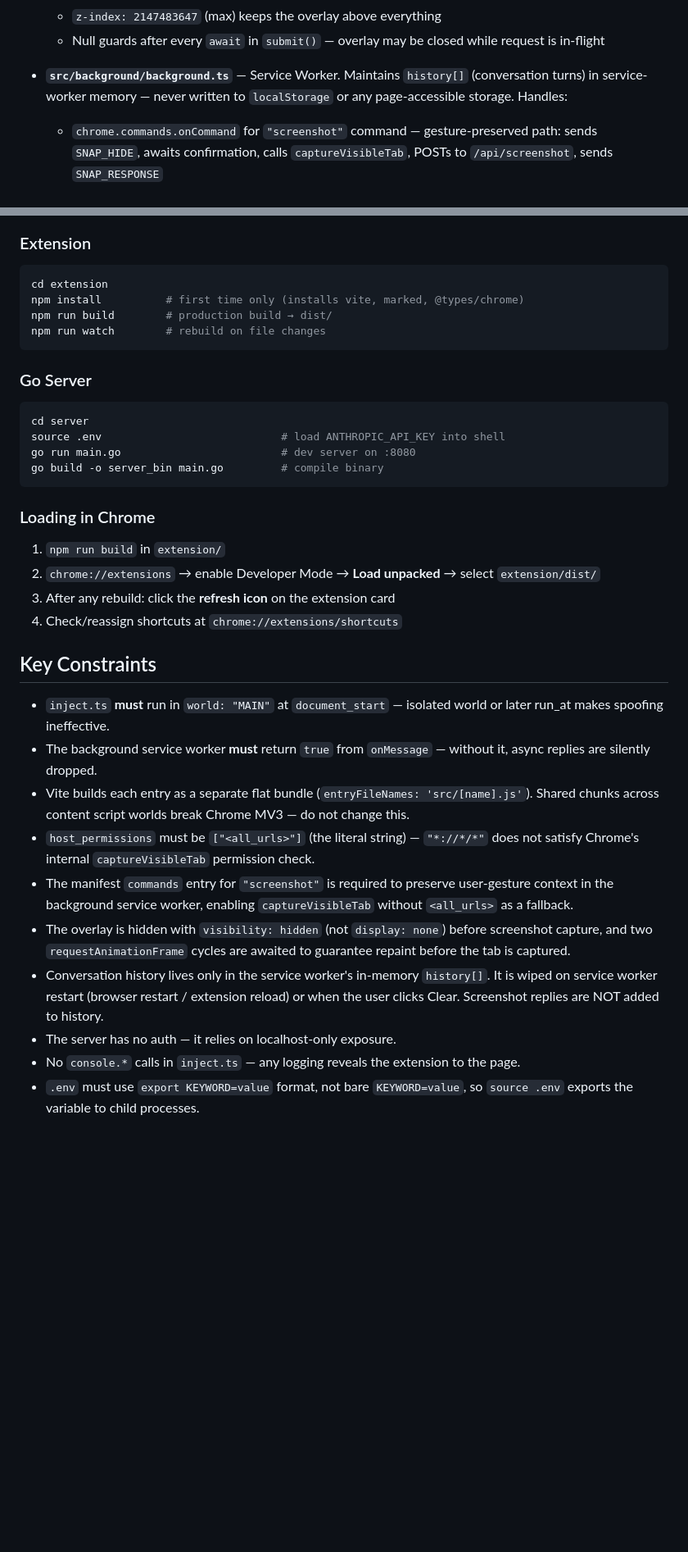
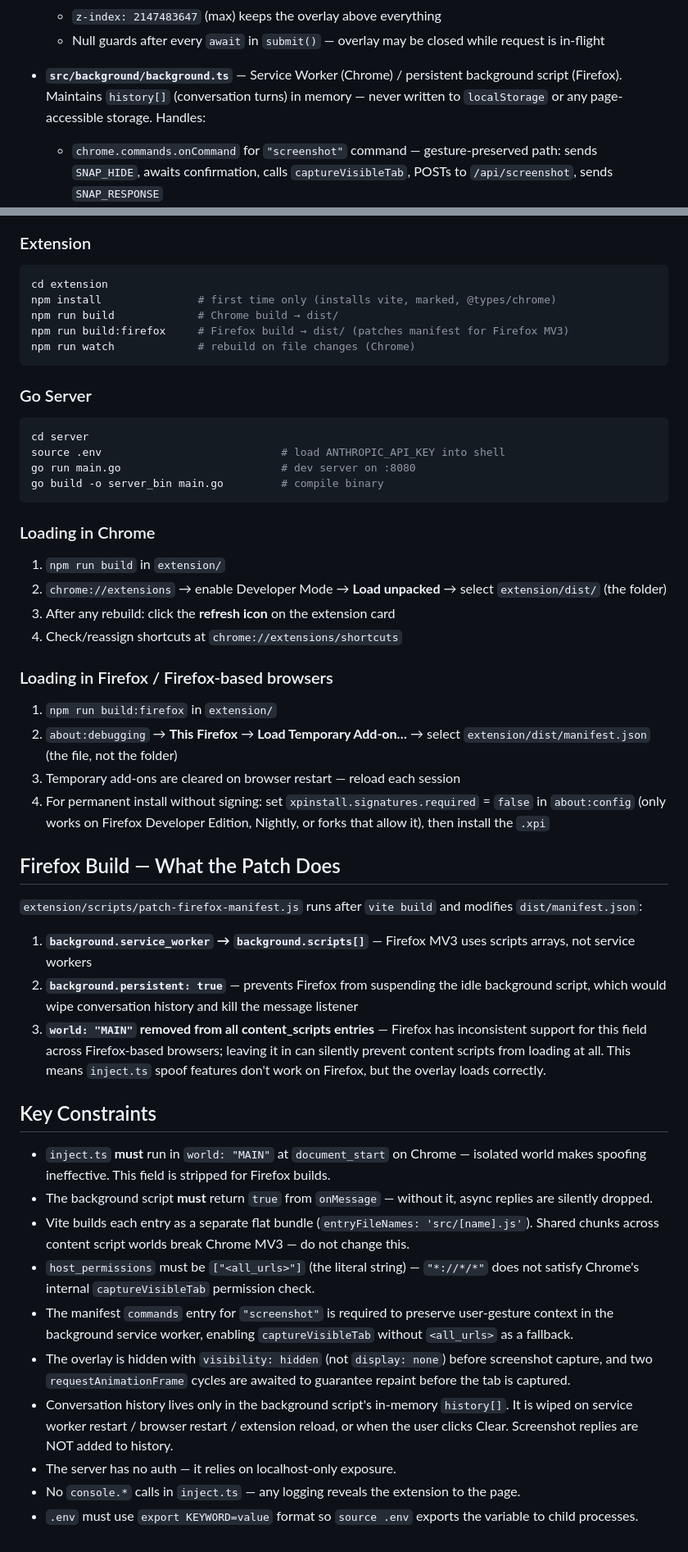
Before and after one commit to CrimsonKarma44/stealth-assist, a Markdown page: CLAUDE.md, 2 parts joined by grey strips. Shown at 82% size. Drawn GitHub-style; blank space fills up the shorter version.

Commit message:
docs: update CLAUDE.md with Firefox build details and constraints
Co-Authored-By: Claude Sonnet 4.6 <noreply@anthropic.com>

````diff
--- a/CLAUDE.md
+++ b/CLAUDE.md
@@ -33,7 +34,7 @@ by-pass_plugin/
   - `z-index: 2147483647` (max) keeps the overlay above everything
   - Null guards after every `await` in `submit()` — overlay may be closed while request is in-flight
 
-- **`src/background/background.ts`** — Service Worker. Maintains `history[]` (conversation turns) in service-worker memory — never written to `localStorage` or any page-accessible storage. Handles:
+- **`src/background/background.ts`** — Service Worker (Chrome) / persistent background script (Firefox). Maintains `history[]` (conversation turns) in memory — never written to `localStorage` or any page-accessible storage. Handles:
   - `chrome.commands.onCommand` for `"screenshot"` command — gesture-preserved path: sends `SNAP_HIDE`, awaits confirmation, calls `captureVisibleTab`, POSTs to `/api/screenshot`, sends `SNAP_RESPONSE`
   - `ASK_LLM` message — pushes user turn to history, POSTs `{ messages: history }` to `/api/ask`, pushes assistant reply; pops user turn on fetch failure
   - `SCREENSHOT_ASK` message — non-gesture path (Snap button): calls `captureVisibleTab` via `<all_urls>` permission, POSTs to `/api/screenshot`
@@ -52,9 +53,10 @@ by-pass_plugin/
 
 ```bash
 cd extension
-npm install          # first time only (installs vite, marked, @types/chrome)
-npm run build        # production build → dist/
-npm run watch        # rebuild on file changes
+npm install               # first time only (installs vite, marked, @types/chrome)
+npm run build             # Chrome build → dist/
+npm run build:firefox     # Firefox build → dist/ (patches manifest for Firefox MV3)
+npm run watch             # rebuild on file changes (Chrome)
 ```
 
 ### Go Server
@@ -69,19 +71,34 @@ go build -o server_bin main.go         # compile binary
 ### Loading in Chrome
 
 1. `npm run build` in `extension/`
-2. `chrome://extensions` → enable Developer Mode → **Load unpacked** → select `extension/dist/`
+2. `chrome://extensions` → enable Developer Mode → **Load unpacked** → select `extension/dist/` (the folder)
 3. After any rebuild: click the **refresh icon** on the extension card
 4. Check/reassign shortcuts at `chrome://extensions/shortcuts`
 
+### Loading in Firefox / Firefox-based browsers
+
+1. `npm run build:firefox` in `extension/`
+2. `about:debugging` → **This Firefox** → **Load Temporary Add-on…** → select `extension/dist/manifest.json` (the file, not the folder)
+3. Temporary add-ons are cleared on browser restart — reload each session
+4. For permanent install without signing: set `xpinstall.signatures.required` = `false` in `about:config` (only works on Firefox Developer Edition, Nightly, or forks that allow it), then install the `.xpi`
+
+## Firefox Build — What the Patch Does
+
+`extension/scripts/patch-firefox-manifest.js` runs after `vite build` and modifies `dist/manifest.json`:
+
+1. **`background.service_worker` → `background.scripts[]`** — Firefox MV3 uses scripts arrays, not service workers
+2. **`background.persistent: true`** — prevents Firefox from suspending the idle background script, which would wipe conversation history and kill the message listener
+3. **`world: "MAIN"` removed from all content_scripts entries** — Firefox has inconsistent support for this field across Firefox-based browsers; leaving it in can silently prevent content scripts from loading at all. This means `inject.ts` spoof features don't work on Firefox, but the overlay loads correctly.
+
 ## Key Constraints
 
-- `inject.ts` **must** run in `world: "MAIN"` at `document_start` — isolated world or later run_at makes spoofing ineffective.
-- The background service worker **must** return `true` from `onMessage` — without it, async replies are silently dropped.
+- `inject.ts` **must** run in `world: "MAIN"` at `document_start` on Chrome — isolated world makes spoofing ineffective. This field is stripped for Firefox builds.
+- The background script **must** return `true` from `onMessage` — without it, async replies are silently dropped.
 - Vite builds each entry as a separate flat bundle (`entryFileNames: 'src/[name].js'`). Shared chunks across content script worlds break Chrome MV3 — do not change this.
 - `host_permissions` must be `["<all_urls>"]` (the literal string) — `"*://*/*"` does not satisfy Chrome's internal `captureVisibleTab` permission check.
 - The manifest `commands` entry for `"screenshot"` is required to preserve user-gesture context in the background service worker, enabling `captureVisibleTab` without `<all_urls>` as a fallback.
 - The overlay is hidden with `visibility: hidden` (not `display: none`) before screenshot capture, and two `requestAnimationFrame` cycles are awaited to guarantee repaint before the tab is captured.
-- Conversation history lives only in the service worker's in-memory `history[]`. It is wiped on service worker restart (browser restart / extension reload) or when the user clicks Clear. Screenshot replies are NOT added to history.
+- Conversation history lives only in the background script's in-memory `history[]`. It is wiped on service worker restart / browser restart / extension reload, or when the user clicks Clear. Screenshot replies are NOT added to history.
 - The server has no auth — it relies on localhost-only exposure.
 - No `console.*` calls in `inject.ts` — any logging reveals the extension to the page.
-- `.env` must use `export KEYWORD=value` format, not bare `KEYWORD=value`, so `source .env` exports the variable to child processes.
+- `.env` must use `export KEYWORD=value` format so `source .env` exports the variable to child processes.
````
Also changed, not shown: other parts of CLAUDE.md (+4 -3 lines).
